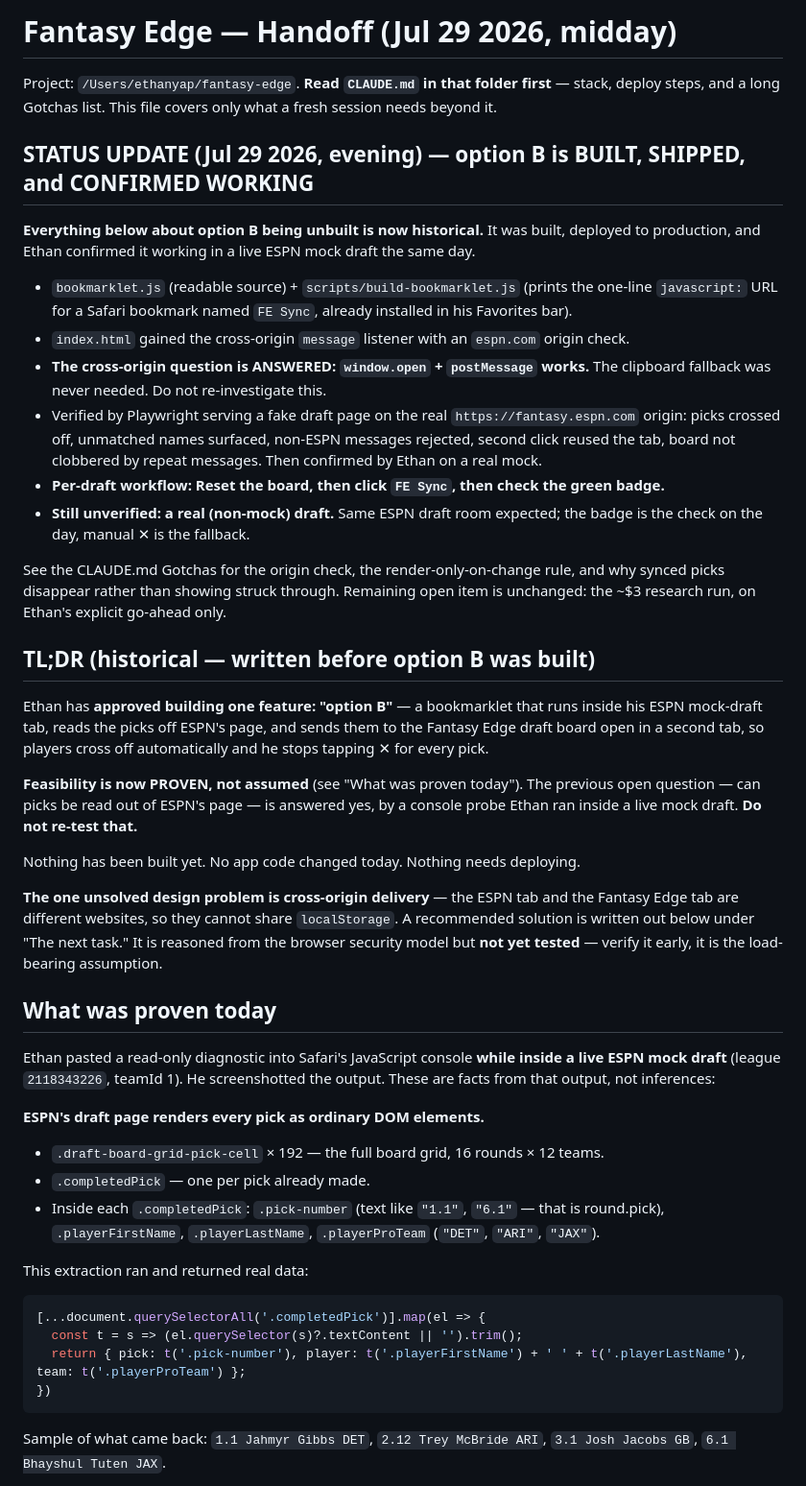
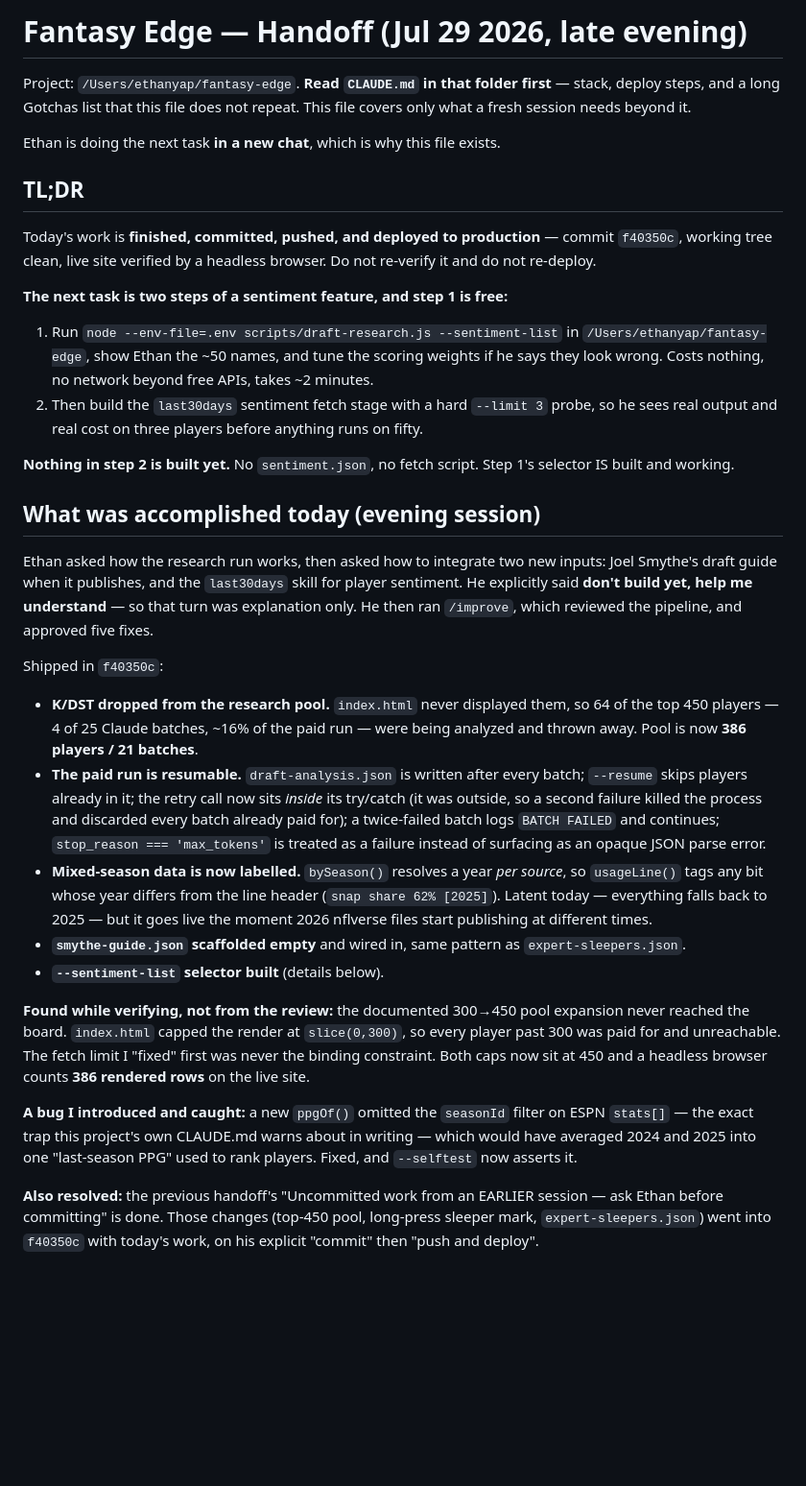
Before and after one commit to ethankwyap-stack/fantasy-edge, a Markdown page: HANDOFF.md, the part around one of its changes. Shown at 96% size. Drawn GitHub-style; blank space fills up the shorter version.

Commit message:
Update handoff for the evening session
Co-Authored-By: Claude Opus 5 <noreply@anthropic.com>

````diff
--- a/HANDOFF.md
+++ b/HANDOFF.md
@@ -1,53 +1,35 @@
-# Fantasy Edge — Handoff (Jul 29 2026, midday)
+# Fantasy Edge — Handoff (Jul 29 2026, late evening)
 
-Project: `/Users/ethanyap/fantasy-edge`. **Read `CLAUDE.md` in that folder first** — stack, deploy steps, and a long Gotchas list. This file covers only what a fresh session needs beyond it.
+Project: `/Users/ethanyap/fantasy-edge`. **Read `CLAUDE.md` in that folder first** — stack, deploy steps, and a long Gotchas list that this file does not repeat. This file covers only what a fresh session needs beyond it.
 
-## STATUS UPDATE (Jul 29 2026, evening) — option B is BUILT, SHIPPED, and CONFIRMED WORKING
+Ethan is doing the next task **in a new chat**, which is why this file exists.
 
-**Everything below about option B being unbuilt is now historical.** It was built, deployed to
-production, and Ethan confirmed it working in a live ESPN mock draft the same day.
+## TL;DR
 
-- `bookmarklet.js` (readable source) + `scripts/build-bookmarklet.js` (prints the one-line
-  `javascript:` URL for a Safari bookmark named `FE Sync`, already installed in his Favorites bar).
-- `index.html` gained the cross-origin `message` listener with an `espn.com` origin check.
-- **The cross-origin question is ANSWERED: `window.open` + `postMessage` works.** The clipboard
-  fallback was never needed. Do not re-investigate this.
-- Verified by Playwright serving a fake draft page on the real `https://fantasy.espn.com` origin:
-  picks crossed off, unmatched names surfaced, non-ESPN messages rejected, second click reused
-  the tab, board not clobbered by repeat messages. Then confirmed by Ethan on a real mock.
-- **Per-draft workflow: Reset the board, then click `FE Sync`, then check the green badge.**
-- **Still unverified: a real (non-mock) draft.** Same ESPN draft room expected; the badge is the
-  check on the day, manual ✕ is the fallback.
+Today's work is **finished, committed, pushed, and deployed to production** — commit `f40350c`, working tree clean, live site verified by a headless browser. Do not re-verify it and do not re-deploy.
 
-See the CLAUDE.md Gotchas for the origin check, the render-only-on-change rule, and why synced
-picks disappear rather than showing struck through. Remaining open item is unchanged: the ~$3
-research run, on Ethan's explicit go-ahead only.
+**The next task is two steps of a sentiment feature, and step 1 is free:**
 
-## TL;DR (historical — written before option B was built)
+1. Run `node --env-file=.env scripts/draft-research.js --sentiment-list` in `/Users/ethanyap/fantasy-edge`, show Ethan the ~50 names, and tune the scoring weights if he says they look wrong. Costs nothing, no network beyond free APIs, takes ~2 minutes.
+2. Then build the `last30days` sentiment fetch stage with a hard `--limit 3` probe, so he sees real output and real cost on three players before anything runs on fifty.
 
-Ethan has **approved building one feature: "option B"** — a bookmarklet that runs inside his ESPN mock-draft tab, reads the picks off ESPN's page, and sends them to the Fantasy Edge draft board open in a second tab, so players cross off automatically and he stops tapping ✕ for every pick.
+**Nothing in step 2 is built yet.** No `sentiment.json`, no fetch script. Step 1's selector IS built and working.
 
-**Feasibility is now PROVEN, not assumed** (see "What was proven today"). The previous open question — can picks be read out of ESPN's page — is answered yes, by a console probe Ethan ran inside a live mock draft. **Do not re-test that.**
+## What was accomplished today (evening session)
 
-Nothing has been built yet. No app code changed today. Nothing needs deploying.
+Ethan asked how the research run works, then asked how to integrate two new inputs: Joel Smythe's draft guide when it publishes, and the `last30days` skill for player sentiment. He explicitly said **don't build yet, help me understand** — so that turn was explanation only. He then ran `/improve`, which reviewed the pipeline, and approved five fixes.
 
-**The one unsolved design problem is cross-origin delivery** — the ESPN tab and the Fantasy Edge tab are different websites, so they cannot share `localStorage`. A recommended solution is written out below under "The next task." It is reasoned from the browser security model but **not yet tested** — verify it early, it is the load-bearing assumption.
+Shipped in `f40350c`:
 
-## What was proven today
+- **K/DST dropped from the research pool.** `index.html` never displayed them, so 64 of the top 450 players — 4 of 25 Claude batches, ~16% of the paid run — were being analyzed and thrown away. Pool is now **386 players / 21 batches**.
+- **The paid run is resumable.** `draft-analysis.json` is written after every batch; `--resume` skips players already in it; the retry call now sits *inside* its try/catch (it was outside, so a second failure killed the process and discarded every batch already paid for); a twice-failed batch logs `BATCH FAILED` and continues; `stop_reason === 'max_tokens'` is treated as a failure instead of surfacing as an opaque JSON parse error.
+- **Mixed-season data is now labelled.** `bySeason()` resolves a year *per source*, so `usageLine()` tags any bit whose year differs from the line header (`snap share 62% [2025]`). Latent today — everything falls back to 2025 — but it goes live the moment 2026 nflverse files start publishing at different times.
+- **`smythe-guide.json` scaffolded empty** and wired in, same pattern as `expert-sleepers.json`.
+- **`--sentiment-list` selector built** (details below).
 
-Ethan pasted a read-only diagnostic into Safari's JavaScript console **while inside a live ESPN mock draft** (league `2118343226`, teamId 1). He screenshotted the output. These are facts from that output, not inferences:
+**Found while verifying, not from the review:** the documented 300→450 pool expansion never reached the board. `index.html` capped the render at `slice(0,300)`, so every player past 300 was paid for and unreachable. The fetch limit I "fixed" first was never the binding constraint. Both caps now sit at 450 and a headless browser counts **386 rendered rows** on the live site.
 
-**ESPN's draft page renders every pick as ordinary DOM elements.**
-- `.draft-board-grid-pick-cell` × 192 — the full board grid, 16 rounds × 12 teams.
-- `.completedPick` — one per pick already made.
-- Inside each `.completedPick`: `.pick-number` (text like `"1.1"`, `"6.1"` — that is round.pick), `.playerFirstName`, `.playerLastName`, `.playerProTeam` (`"DET"`, `"ARI"`, `"JAX"`).
+**A bug I introduced and caught:** a new `ppgOf()` omitted the `seasonId` filter on ESPN `stats[]` — the exact trap this project's own CLAUDE.md warns about in writing — which would have averaged 2024 and 2025 into one "last-season PPG" used to rank players. Fixed, and `--selftest` now asserts it.
 
-This extraction ran and returned real data:
-```js
-[...document.querySelectorAll('.completedPick')].map(el => {
-  const t = s => (el.querySelector(s)?.textContent || '').trim();
-  return { pick: t('.pick-number'), player: t('.playerFirstName') + ' ' + t('.playerLastName'), team: t('.playerProTeam') };
-})
-```
-Sample of what came back: `1.1 Jahmyr Gibbs DET`, `2.12 Trey McBride ARI`, `3.1 Josh Jacobs GB`, `6.1 Bhayshul Tuten JAX`.
+**Also resolved:** the previous handoff's "Uncommitted work from an EARLIER session — ask Ethan before committing" is done. Those changes (top-450 pool, long-press sleeper mark, `expert-sleepers.json`) went into `f40350c` with today's work, on his explicit "commit" then "push and deploy".
 
````
Also changed, not shown: other parts of HANDOFF.md (+98 -65 lines).
